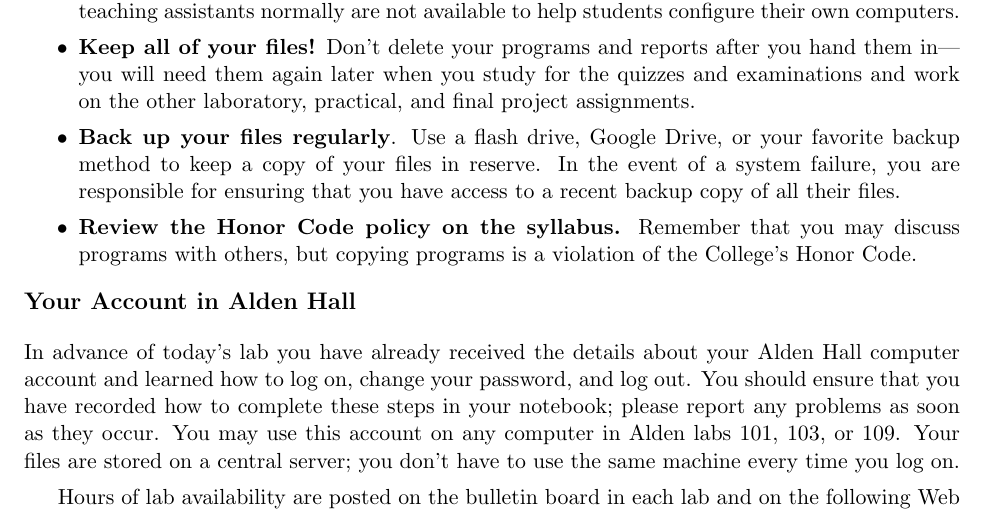
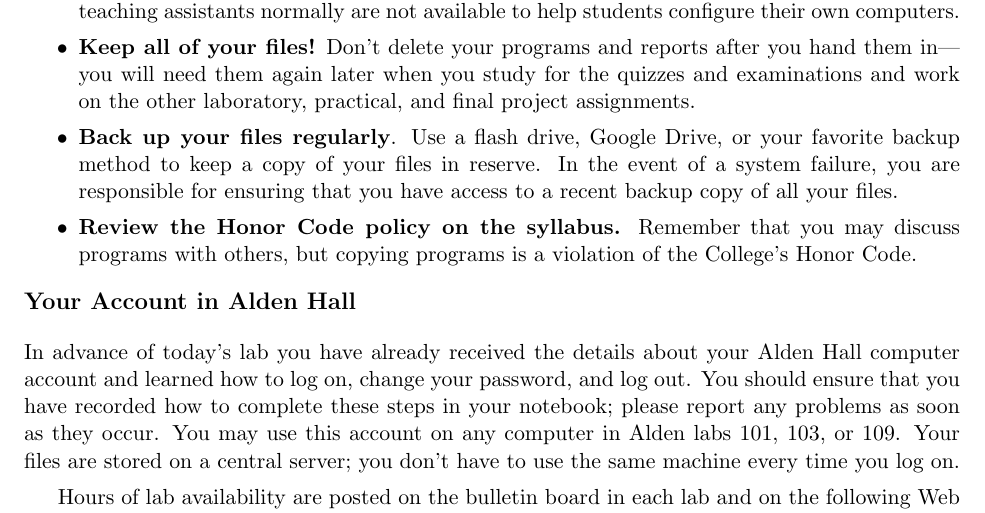
Before and after one commit to gkapfham/cs111F2014, a LaTeX document (labs/lab1/cs111F2014-lab01.tex): part of page 1 of 4, cut so that both start at the same text. Compiled offline with pdfLaTeX.

Commit message:
Fixed a small mistake in the cs111F2014-lab01.tex file. One word was wrong.

```diff
--- a/labs/lab1/cs111F2014-lab01.tex
+++ b/labs/lab1/cs111F2014-lab01.tex
@@ -28,7 +28,7 @@ programs using the powerful ``{\tt gvim}'' text editor and the Ubuntu terminal.
 
   \item {\bf Back up your files regularly}. Use a flash drive, Google Drive, or your favorite backup method to keep a
     copy of your files in reserve. In the event of a system failure, you are responsible for ensuring that you have
-    access to a recent backup copy of all their files.
+    access to a recent backup copy of all your files.
 
   \item {\bf Review the Honor Code policy on the syllabus.} Remember that you may discuss programs with others, but
     copying programs is a violation of the College's Honor Code.
```
